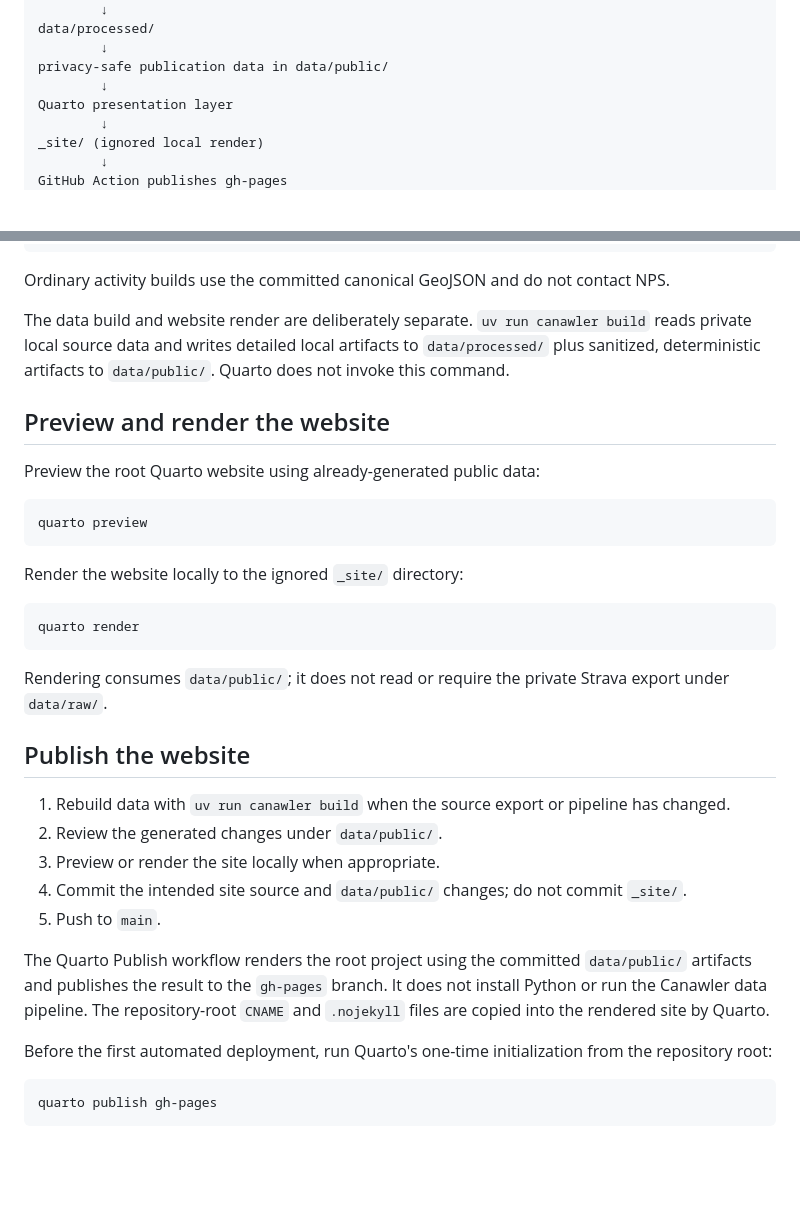
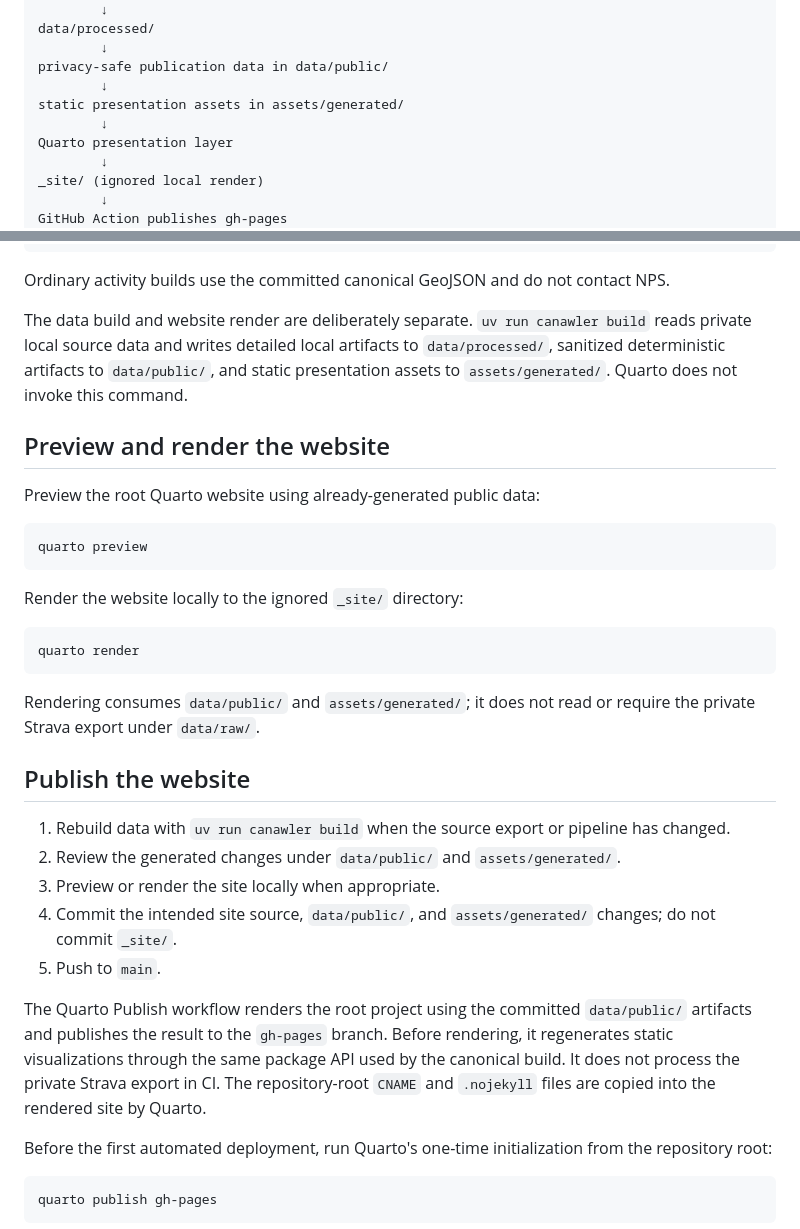
Before and after one commit to cak/canawler, a Markdown page: README.md, 2 parts joined by grey strips. Drawn GitHub-style; blank space fills up the shorter version.

````diff
--- a/README.md
+++ b/README.md
@@ -17,6 +17,8 @@ data/processed/
         ↓
 privacy-safe publication data in data/public/
         ↓
+static presentation assets in assets/generated/
+        ↓
 Quarto presentation layer
         ↓
 _site/ (ignored local render)
@@ -169,8 +183,8 @@ Ordinary activity builds use the committed canonical GeoJSON and do not contact
 
 The data build and website render are deliberately separate. `uv run canawler build`
 reads private local source data and writes detailed local artifacts to
-`data/processed/` plus sanitized, deterministic artifacts to `data/public/`. Quarto
-does not invoke this command.
+`data/processed/`, sanitized deterministic artifacts to `data/public/`, and static
+presentation assets to `assets/generated/`. Quarto does not invoke this command.
 
 ## Preview and render the website
 
@@ -186,23 +200,25 @@ Render the website locally to the ignored `_site/` directory:
 quarto render
 ```
 
-Rendering consumes `data/public/`; it does not read or require the private Strava
-export under `data/raw/`.
+Rendering consumes `data/public/` and `assets/generated/`; it does not read or
+require the private Strava export under `data/raw/`.
 
 ## Publish the website
 
 1. Rebuild data with `uv run canawler build` when the source export or pipeline has
    changed.
-2. Review the generated changes under `data/public/`.
+2. Review the generated changes under `data/public/` and `assets/generated/`.
 3. Preview or render the site locally when appropriate.
-4. Commit the intended site source and `data/public/` changes; do not commit
-   `_site/`.
+4. Commit the intended site source, `data/public/`, and `assets/generated/` changes;
+   do not commit `_site/`.
 5. Push to `main`.
 
 The Quarto Publish workflow renders the root project using the committed
-`data/public/` artifacts and publishes the result to the `gh-pages` branch. It does
-not install Python or run the Canawler data pipeline. The repository-root `CNAME`
-and `.nojekyll` files are copied into the rendered site by Quarto.
+`data/public/` artifacts and publishes the result to the `gh-pages` branch. Before
+rendering, it regenerates static visualizations through the same package API used by
+the canonical build. It does not process the private Strava export in CI. The
+repository-root `CNAME` and `.nojekyll` files are copied into the rendered site by
+Quarto.
 
 Before the first automated deployment, run Quarto's one-time initialization from
 the repository root:
````
Also changed, not shown: other parts of README.md (+32 -20 lines).
